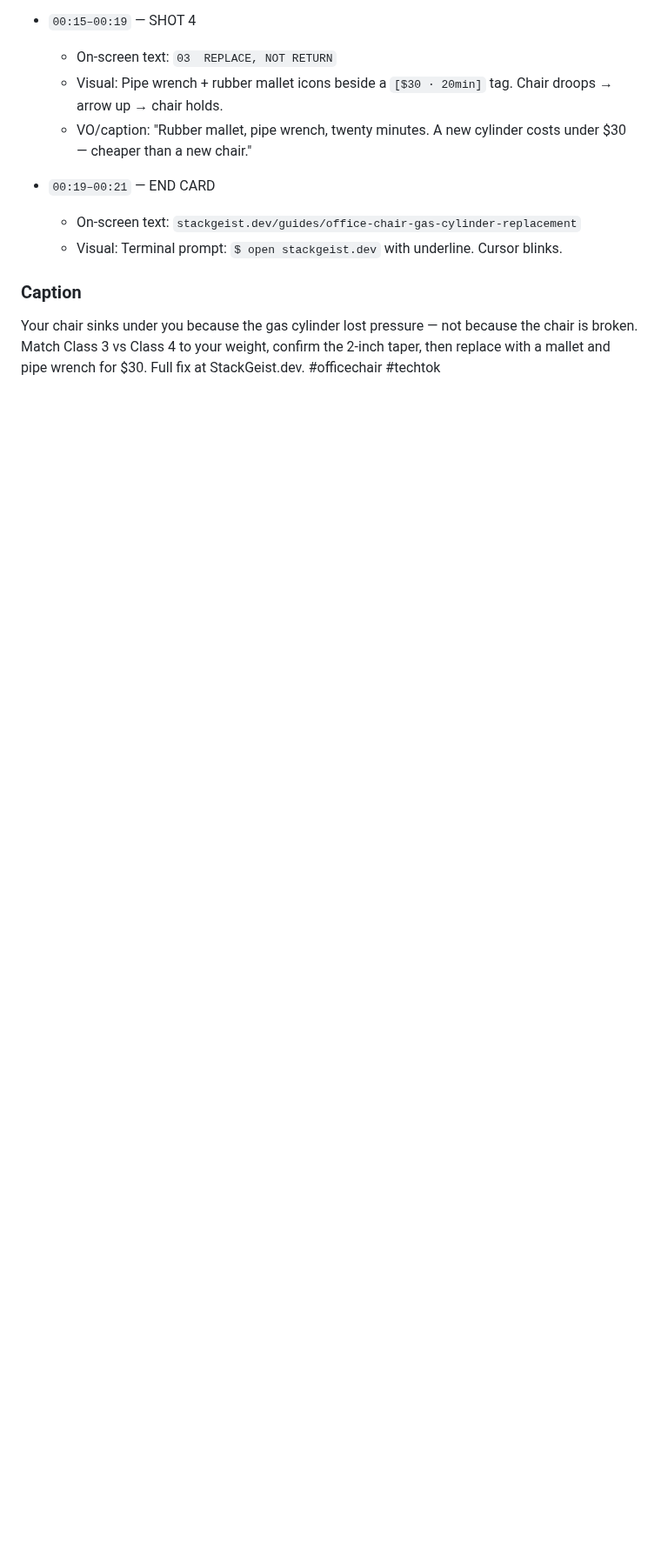
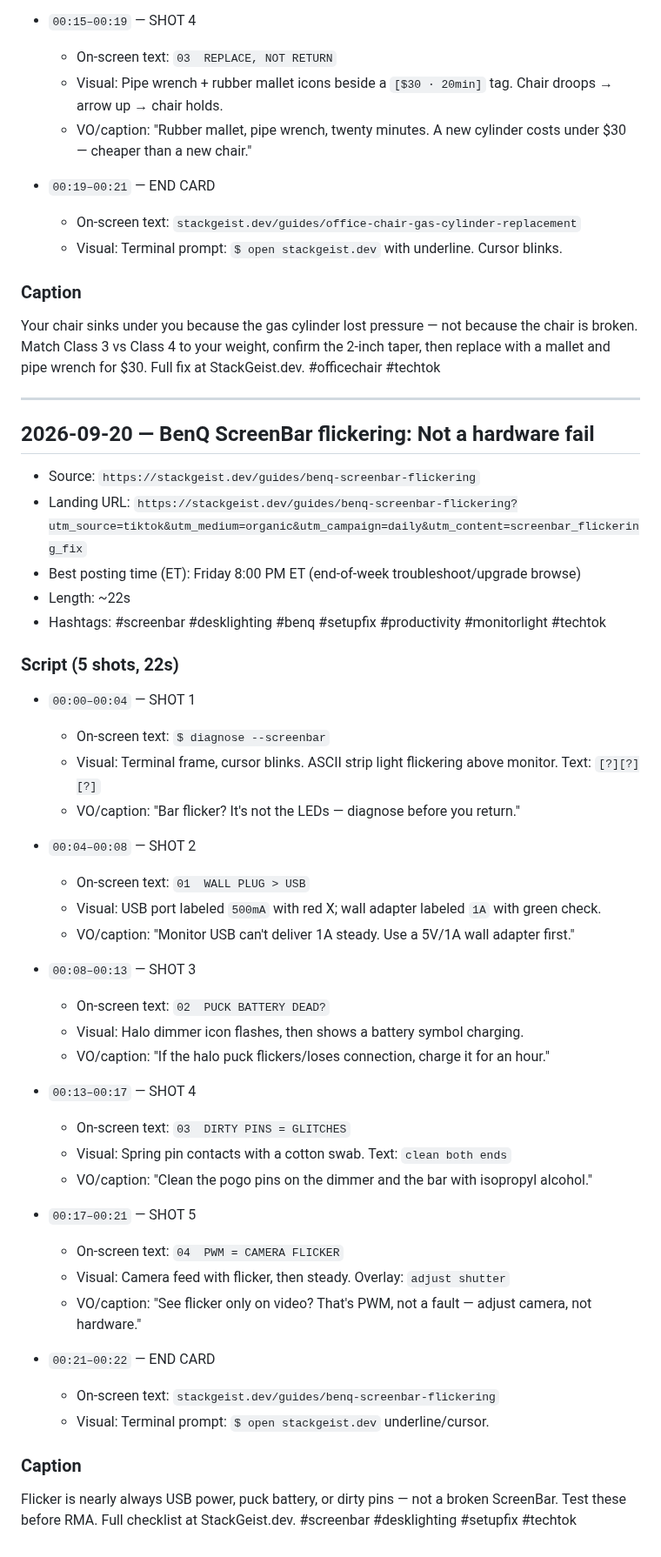
Before and after one commit to kcasko/stackgeist-site, a Markdown page: marketing/tiktok/daily-ideas.md, the part around one of its changes. Shown at 87% size. Drawn GitHub-style; blank space fills up the shorter version.

Commit message:
marketing: daily tiktok idea 2026-09-20

```diff
--- a/marketing/tiktok/daily-ideas.md
+++ b/marketing/tiktok/daily-ideas.md
@@ -467,3 +469,47 @@ That USB-C cable charging your laptop? It's probably capped at 60W — no e-mark
 
 ### Caption
 Your chair sinks under you because the gas cylinder lost pressure — not because the chair is broken. Match Class 3 vs Class 4 to your weight, confirm the 2-inch taper, then replace with a mallet and pipe wrench for $30. Full fix at StackGeist.dev. #officechair #techtok
+
+---
+
+## 2026-09-20 — BenQ ScreenBar flickering: Not a hardware fail
+
+- Source: `https://stackgeist.dev/guides/benq-screenbar-flickering`
+- Landing URL: `https://stackgeist.dev/guides/benq-screenbar-flickering?utm_source=tiktok&utm_medium=organic&utm_campaign=daily&utm_content=screenbar_flickering_fix`
+- Best posting time (ET): Friday 8:00 PM ET (end-of-week troubleshoot/upgrade browse)
+- Length: ~22s
+- Hashtags: #screenbar #desklighting #benq #setupfix #productivity #monitorlight #techtok
+
+### Script (5 shots, 22s)
+
+- `00:00–00:04` — SHOT 1
+  - On-screen text: `$ diagnose --screenbar`
+  - Visual: Terminal frame, cursor blinks. ASCII strip light flickering above monitor. Text: `[?][?][?]`
+  - VO/caption: "Bar flicker? It's not the LEDs — diagnose before you return."
+
+- `00:04–00:08` — SHOT 2
+  - On-screen text: `01  WALL PLUG > USB`
+  - Visual: USB port labeled `500mA` with red X; wall adapter labeled `1A` with green check.
+  - VO/caption: "Monitor USB can't deliver 1A steady. Use a 5V/1A wall adapter first."
+
+- `00:08–00:13` — SHOT 3
+  - On-screen text: `02  PUCK BATTERY DEAD?`
+  - Visual: Halo dimmer icon flashes, then shows a battery symbol charging.
+  - VO/caption: "If the halo puck flickers/loses connection, charge it for an hour."
+
+- `00:13–00:17` — SHOT 4
+  - On-screen text: `03  DIRTY PINS = GLITCHES`
+  - Visual: Spring pin contacts with a cotton swab. Text: `clean both ends`
+  - VO/caption: "Clean the pogo pins on the dimmer and the bar with isopropyl alcohol."
+
+- `00:17–00:21` — SHOT 5
+  - On-screen text: `04  PWM = CAMERA FLICKER`
+  - Visual: Camera feed with flicker, then steady. Overlay: `adjust shutter`
+  - VO/caption: "See flicker only on video? That's PWM, not a fault — adjust camera, not hardware."
+
+- `00:21–00:22` — END CARD
+  - On-screen text: `stackgeist.dev/guides/benq-screenbar-flickering`
+  - Visual: Terminal prompt: `$ open stackgeist.dev` underline/cursor.
+
+### Caption
+Flicker is nearly always USB power, puck battery, or dirty pins — not a broken ScreenBar. Test these before RMA. Full checklist at StackGeist.dev. #screenbar #desklighting #setupfix #techtok
```
Also changed, not shown: other parts of marketing/tiktok/daily-ideas.md (+2 -0 lines).
